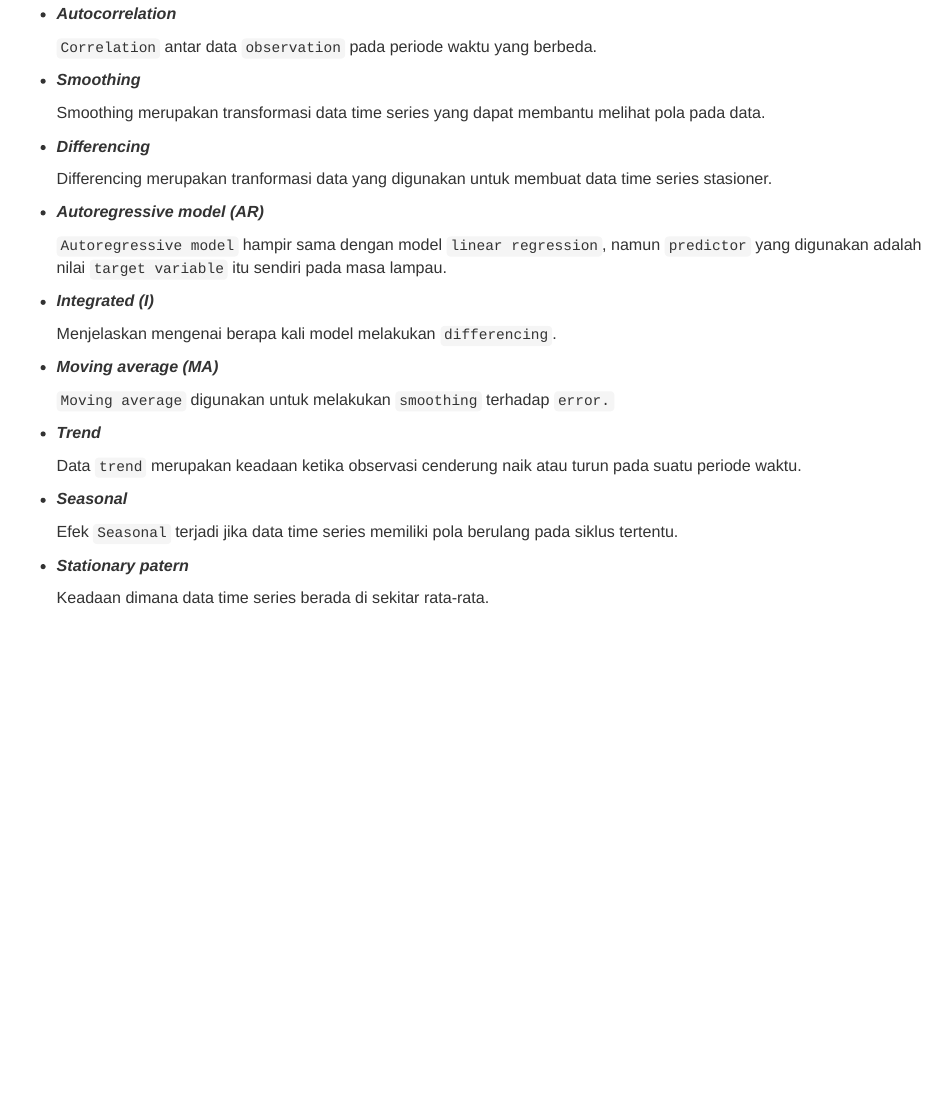
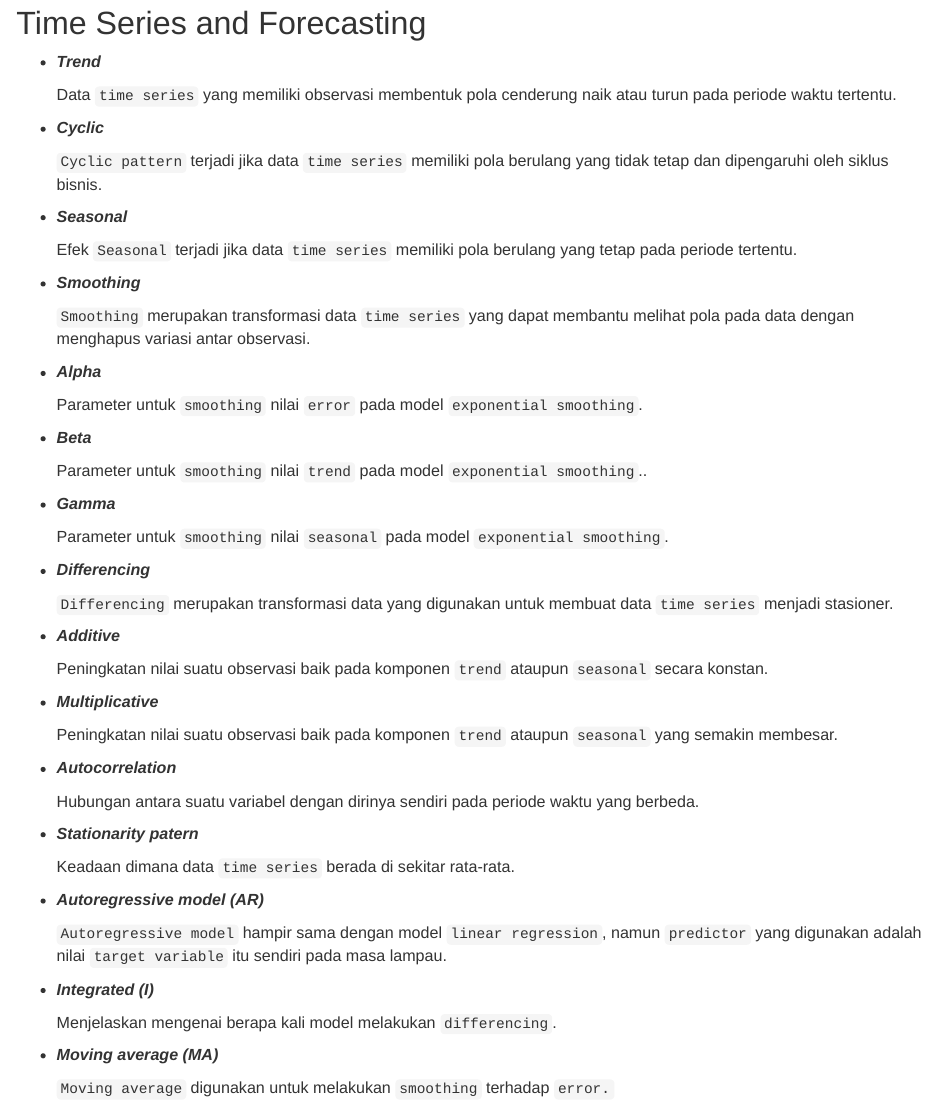
Before and after one commit to ajengprstw/glossary, an R Markdown document (glossary TS/glossary TS.Rmd): the page in a window 1100 px wide, from 60 px down before the commit and from 10 px down after it. Rendered offline with R 4.5, knitr and Pandoc, with nearby package versions.

Commit message:
update TS

````diff
--- a/glossary TS/glossary TS.Rmd
+++ b/glossary TS/glossary TS.Rmd
@@ -9,20 +9,56 @@ output:
 knitr::opts_chunk$set(echo = TRUE)
 ```
 
-# Time Series
+# Time Series and Forecasting
 
+
+- ***Trend***
+
+  Data `time series` yang memiliki observasi membentuk pola cenderung naik atau turun pada periode waktu tertentu.
+
+- ***Cyclic***
+
+  `Cyclic pattern` terjadi jika data `time series` memiliki pola berulang yang tidak tetap dan dipengaruhi oleh siklus bisnis.
+
+- ***Seasonal***
+
+  Efek `Seasonal` terjadi jika data `time series` memiliki pola berulang yang tetap pada periode tertentu.
+
+- ***Smoothing***
+
+  `Smoothing` merupakan transformasi data `time series` yang dapat membantu melihat pola pada data dengan menghapus variasi antar observasi.
+
+- ***Alpha***
+
+  Parameter untuk `smoothing` nilai `error` pada model `exponential smoothing`.
+
+- ***Beta***
+
+  Parameter untuk `smoothing` nilai `trend` pada model `exponential smoothing`..
+
+- ***Gamma***
+
+  Parameter untuk `smoothing` nilai `seasonal` pada model `exponential smoothing`.
+
+- ***Differencing***
+
+  `Differencing` merupakan transformasi data yang digunakan untuk membuat data `time series` menjadi stasioner.
+
+- ***Additive***
+
+  Peningkatan nilai suatu observasi baik pada komponen `trend` ataupun `seasonal` secara konstan.
+
+- ***Multiplicative***
+
+  Peningkatan nilai suatu observasi baik pada komponen `trend` ataupun `seasonal` yang semakin membesar.
 
 - ***Autocorrelation***
 
-  `Correlation` antar data `observation` pada periode waktu yang berbeda.
+  Hubungan antara suatu variabel dengan dirinya sendiri pada periode waktu yang berbeda.
 
-- ***Smoothing***
+- ***Stationarity patern***
 
-  Smoothing merupakan transformasi data time series yang dapat membantu melihat pola pada data.
-
-- ***Differencing***
-
-  Differencing merupakan tranformasi data yang digunakan untuk membuat data time series stasioner.
+  Keadaan dimana data `time series` berada di sekitar rata-rata.
 
 - ***Autoregressive model (AR)***
 
@@ -35,15 +71,3 @@ knitr::opts_chunk$set(echo = TRUE)
 - ***Moving average (MA)***
 
   `Moving average` digunakan untuk melakukan `smoothing` terhadap `error.`
-
-- ***Trend***
-
-  Data `trend` merupakan keadaan ketika observasi cenderung naik atau turun pada suatu periode waktu.
-
-- ***Seasonal***
-
-  Efek `Seasonal` terjadi jika data time series memiliki pola berulang pada siklus tertentu.
-
-- ***Stationary patern***
-
-  Keadaan dimana data time series berada di sekitar rata-rata.
````
Also changed, not shown: glossary TS/Time Series Forecasting.png, glossary TS/glossary-TS.html, 1 other file.
